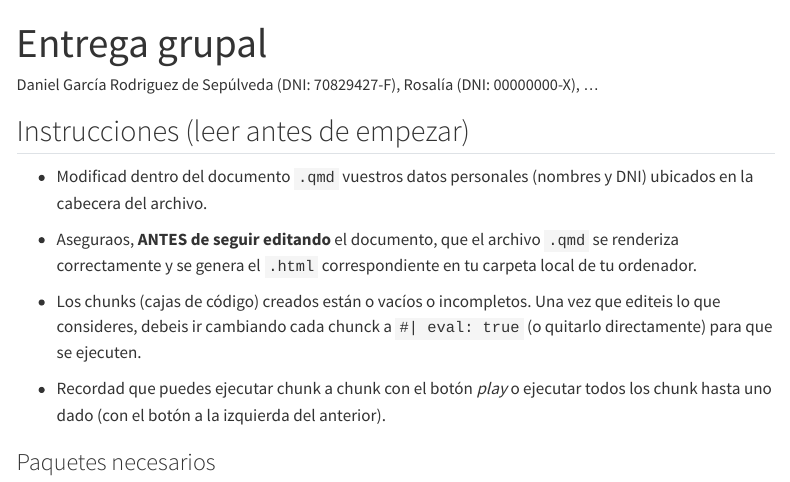
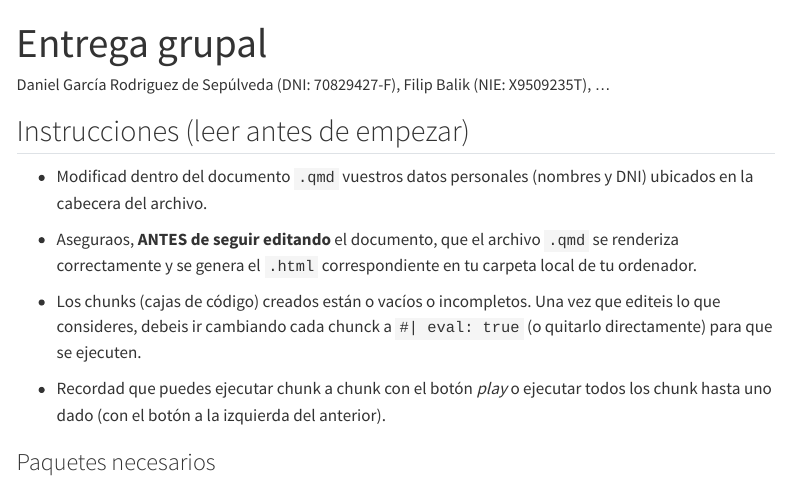
Before and after one commit to filip-balik/Software2Trabajo, a Quarto document (entrega-grupal.qmd): the page in a window 1100 px wide, from its top. Rendered offline with R 4.5, knitr and Pandoc in place of Quarto, with nearby package versions; some code elsewhere in the file could not run offline; menus at the side of the page are left out; long lines of code are wrapped.

Commit message:
Update entrega-grupal.qmd

```diff
--- a/entrega-grupal.qmd
+++ b/entrega-grupal.qmd
@@ -1,6 +1,6 @@
 ---
 title: "Entrega grupal"
-author: "Daniel García Rodriguez de Sepúlveda (DNI: 70829427-F), Rosalía (DNI: 00000000-X), ..."
+author: "Daniel García Rodriguez de Sepúlveda (DNI: 70829427-F), Filip Balik (NIE: X9509235T), ..."
 format:
   html:
     theme: [style.scss]
```
